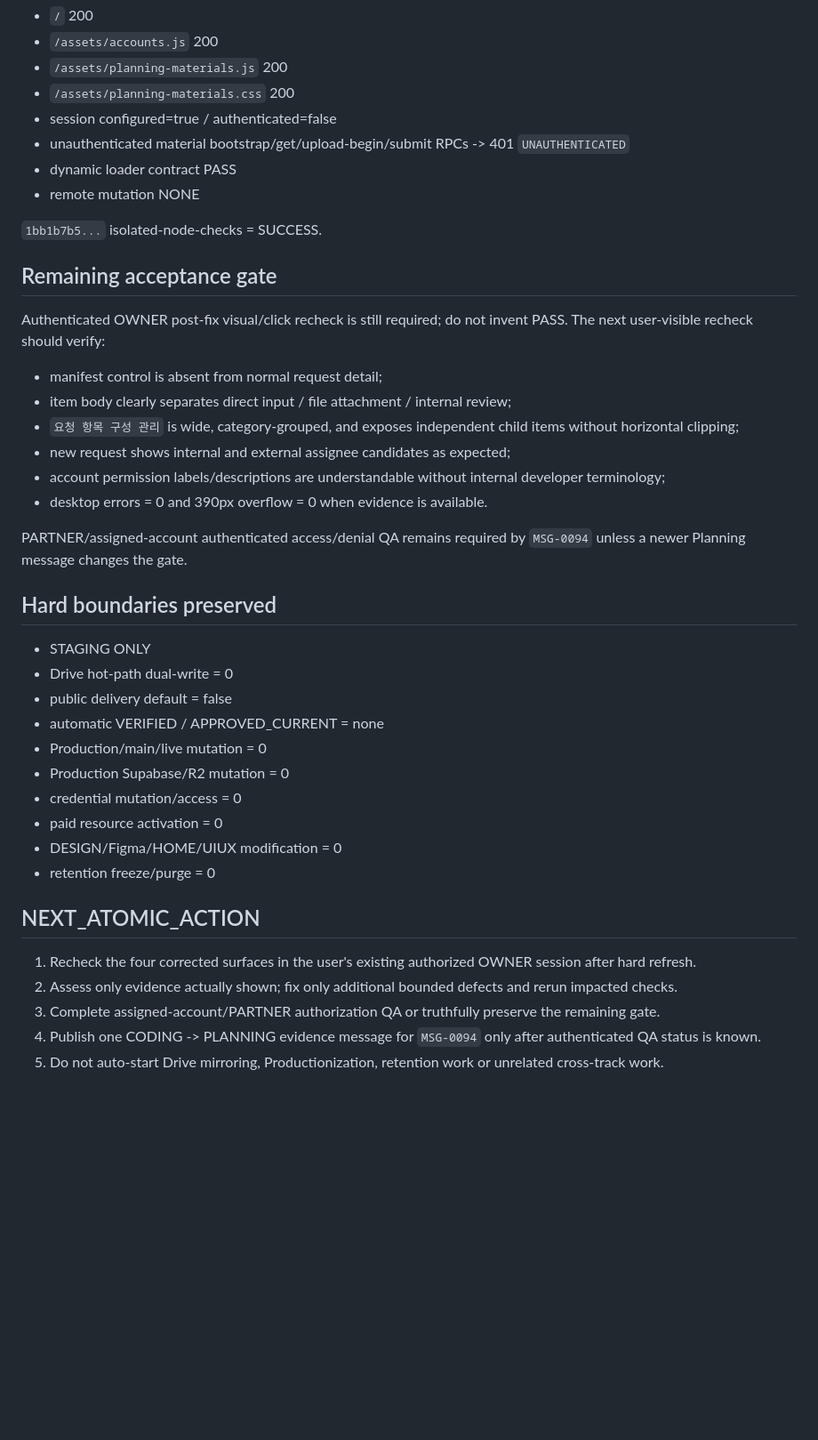
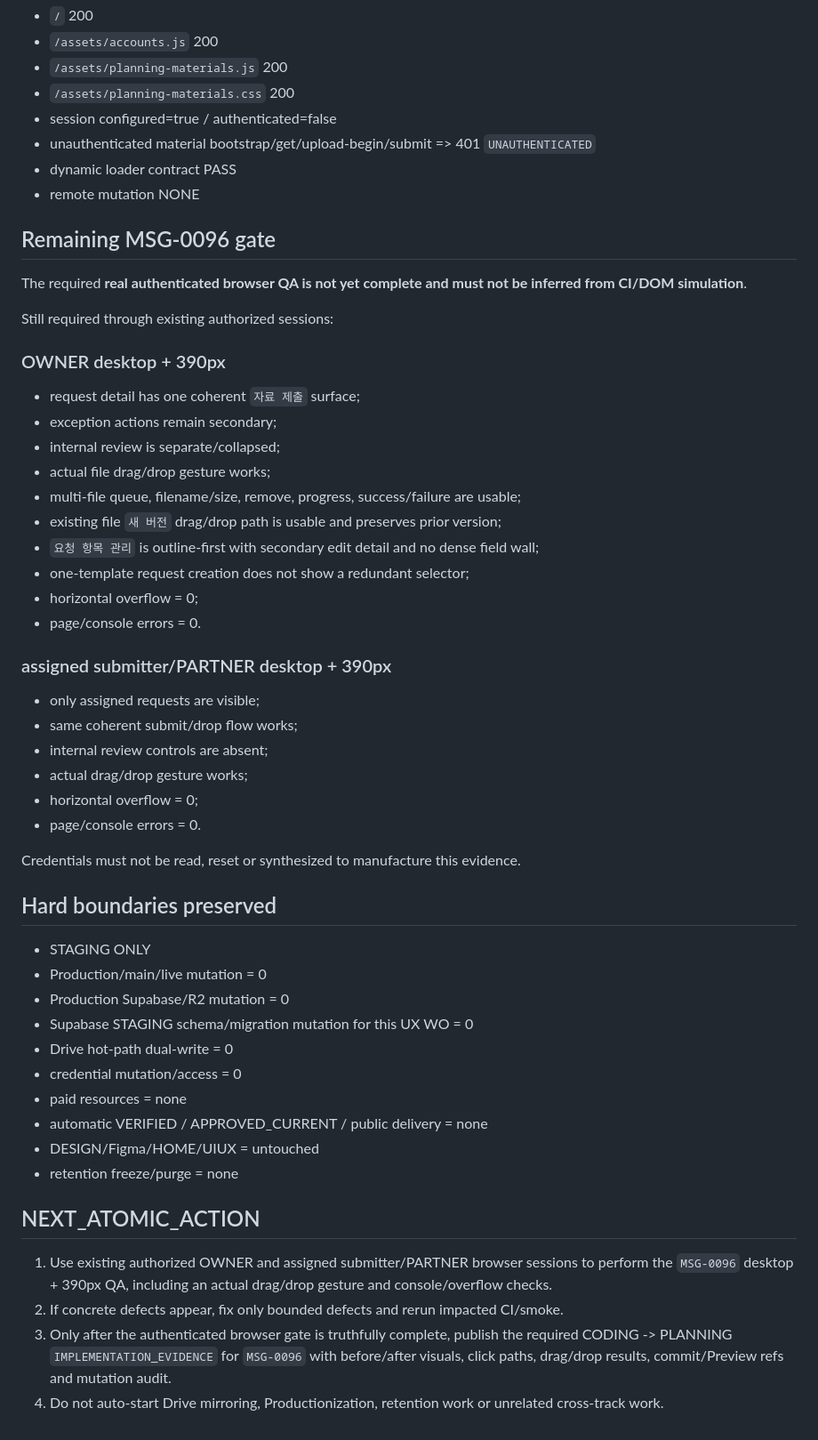
Before and after one commit to ydh1121/code1-workspace, a Markdown page: docs/coding/CURRENT.md, the part around one of its changes. Shown at 89% size. Rendered like a GitHub page; blank space fills up the shorter version.

```diff
--- a/docs/coding/CURRENT.md
+++ b/docs/coding/CURRENT.md
@@ -82,42 +135,56 @@ Credential-free stable Preview smoke at `1bb1b7b5...` = SUCCESS:
 - `/assets/planning-materials.js` 200
 - `/assets/planning-materials.css` 200
 - session configured=true / authenticated=false
-- unauthenticated material bootstrap/get/upload-begin/submit RPCs -> 401 `UNAUTHENTICATED`
+- unauthenticated material bootstrap/get/upload-begin/submit => 401 `UNAUTHENTICATED`
 - dynamic loader contract PASS
 - remote mutation NONE
 
-`1bb1b7b5...` isolated-node-checks = SUCCESS.
+## Remaining MSG-0096 gate
 
-## Remaining acceptance gate
+The required **real authenticated browser QA is not yet complete and must not be inferred from CI/DOM simulation**.
 
-Authenticated OWNER post-fix visual/click recheck is still required; do not invent PASS. The next user-visible recheck should verify:
+Still required through existing authorized sessions:
 
-- manifest control is absent from normal request detail;
-- item body clearly separates direct input / file attachment / internal review;
-- `요청 항목 구성 관리` is wide, category-grouped, and exposes independent child items without horizontal clipping;
-- new request shows internal and external assignee candidates as expected;
-- account permission labels/descriptions are understandable without internal developer terminology;
-- desktop errors = 0 and 390px overflow = 0 when evidence is available.
+### OWNER desktop + 390px
 
-PARTNER/assigned-account authenticated access/denial QA remains required by `MSG-0094` unless a newer Planning message changes the gate.
+- request detail has one coherent `자료 제출` surface;
+- exception actions remain secondary;
+- internal review is separate/collapsed;
+- actual file drag/drop gesture works;
+- multi-file queue, filename/size, remove, progress, success/failure are usable;
+- existing file `새 버전` drag/drop path is usable and preserves prior version;
+- `요청 항목 관리` is outline-first with secondary edit detail and no dense field wall;
+- one-template request creation does not show a redundant selector;
+- horizontal overflow = 0;
+- page/console errors = 0.
+
+### assigned submitter/PARTNER desktop + 390px
+
+- only assigned requests are visible;
+- same coherent submit/drop flow works;
+- internal review controls are absent;
+- actual drag/drop gesture works;
+- horizontal overflow = 0;
+- page/console errors = 0.
+
+Credentials must not be read, reset or synthesized to manufacture this evidence.
 
 ## Hard boundaries preserved
 
 - STAGING ONLY
-- Drive hot-path dual-write = 0
-- public delivery default = false
-- automatic VERIFIED / APPROVED_CURRENT = none
 - Production/main/live mutation = 0
 - Production Supabase/R2 mutation = 0
+- Supabase STAGING schema/migration mutation for this UX WO = 0
+- Drive hot-path dual-write = 0
 - credential mutation/access = 0
-- paid resource activation = 0
-- DESIGN/Figma/HOME/UIUX modification = 0
-- retention freeze/purge = 0
+- paid resources = none
+- automatic VERIFIED / APPROVED_CURRENT / public delivery = none
+- DESIGN/Figma/HOME/UIUX = untouched
+- retention freeze/purge = none
 
 ## NEXT_ATOMIC_ACTION
 
-1. Recheck the four corrected surfaces in the user's existing authorized OWNER session after hard refresh.
-2. Assess only evidence actually shown; fix only additional bounded defects and rerun impacted checks.
-3. Complete assigned-account/PARTNER authorization QA or truthfully preserve the remaining gate.
-4. Publish one CODING -> PLANNING evidence message for `MSG-0094` only after authenticated QA status is known.
-5. Do not auto-start Drive mirroring, Productionization, retention work or unrelated cross-track work.
+1. Use existing authorized OWNER and assigned submitter/PARTNER browser sessions to perform the `MSG-0096` desktop + 390px QA, including an actual drag/drop gesture and console/overflow checks.
+2. If concrete defects appear, fix only bounded defects and rerun impacted CI/smoke.
+3. Only after the authenticated browser gate is truthfully complete, publish the required CODING -> PLANNING `IMPLEMENTATION_EVIDENCE` for `MSG-0096` with before/after visuals, click paths, drag/drop results, commit/Preview refs and mutation audit.
+4. Do not auto-start Drive mirroring, Productionization, retention work or unrelated cross-track work.
```
Also changed, not shown: other parts of docs/coding/CURRENT.md (+94 -41 lines).
